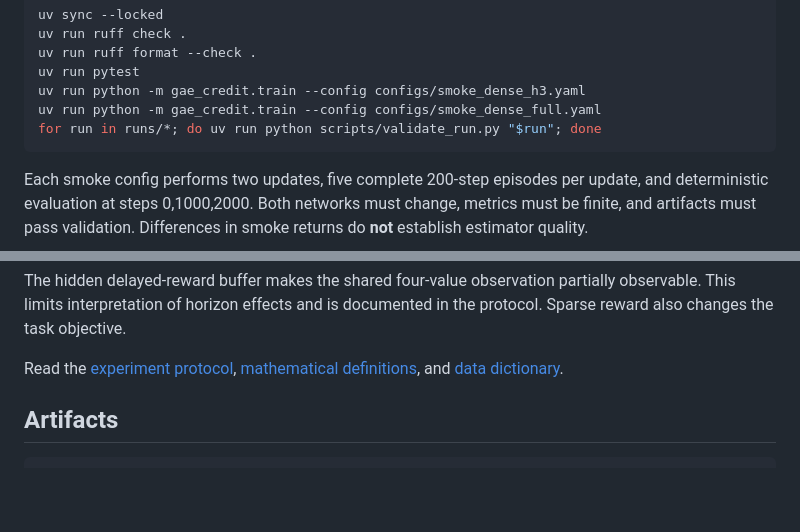
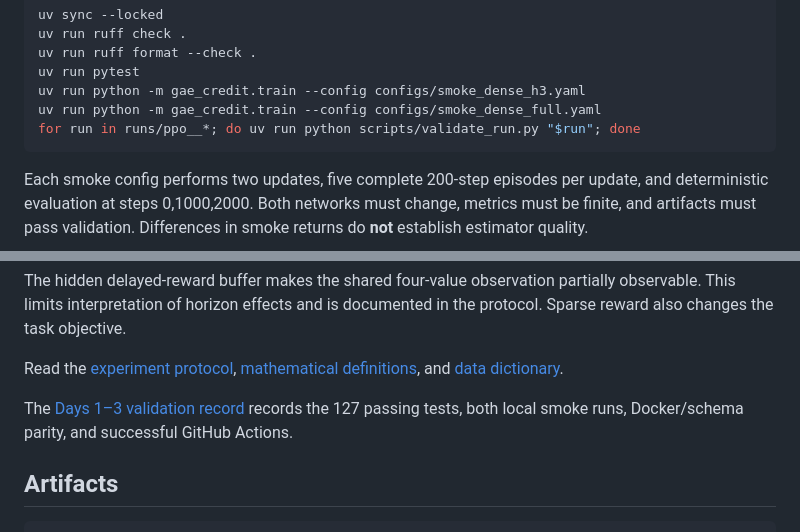
Before and after one commit to adithyavangapandu/gae-credit-assignment, a Markdown page: README.md, 2 parts joined by grey strips. Drawn GitHub-style; blank space fills up the shorter version.

Commit message:
Document completed Days 1–3 validation

````diff
--- a/README.md
+++ b/README.md
@@ -39,7 +39,7 @@ uv run ruff format --check .
 uv run pytest
 uv run python -m gae_credit.train --config configs/smoke_dense_h3.yaml
 uv run python -m gae_credit.train --config configs/smoke_dense_full.yaml
-for run in runs/*; do uv run python scripts/validate_run.py "$run"; done
+for run in runs/ppo__*; do uv run python scripts/validate_run.py "$run"; done
 ```
 
 Each smoke config performs two updates, five complete 200-step episodes per
@@ -73,6 +73,9 @@ documented in the protocol. Sparse reward also changes the task objective.
 Read the [experiment protocol](docs/experiment_protocol.md),
 [mathematical definitions](docs/mathematical_definitions.md), and
 [data dictionary](docs/data_dictionary.md).
+
+The [Days 1–3 validation record](docs/validation.md) records the 127 passing
+tests, both local smoke runs, Docker/schema parity, and successful GitHub Actions.
 
 ## Artifacts
 
````
Also changed, not shown: docs/validation.md (added, +46 -0 lines).
